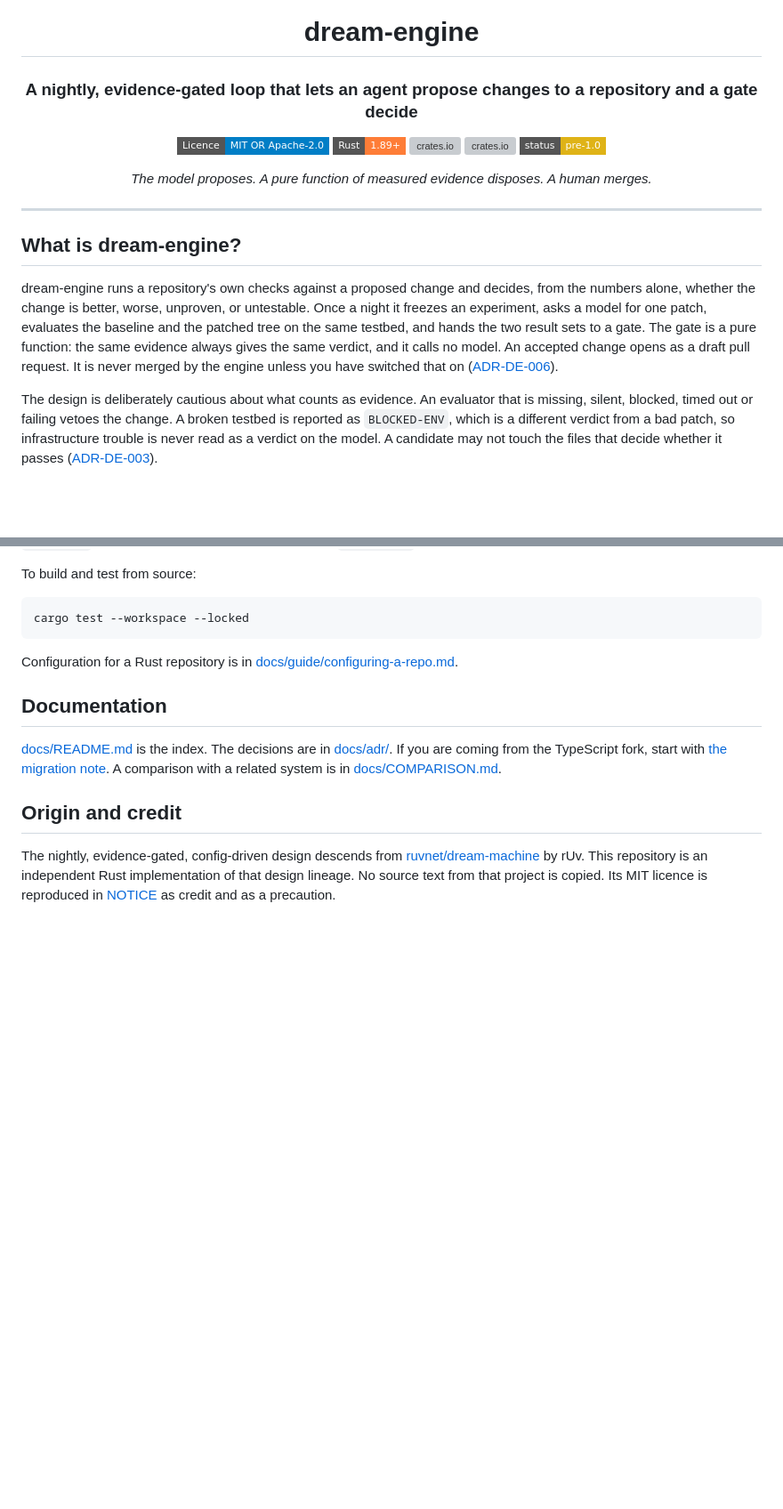
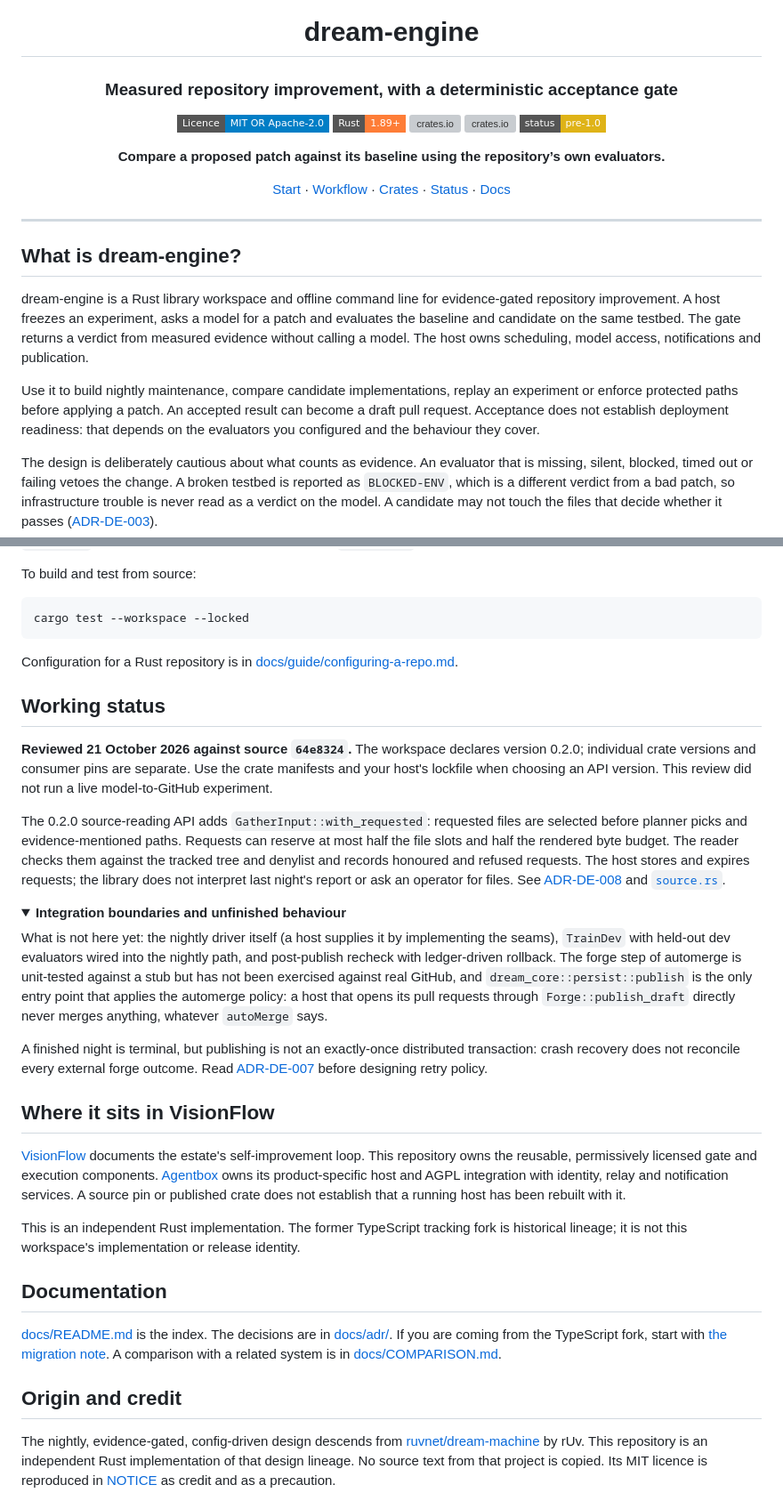
Before and after one commit to DreamLab-AI/dream-engine, a Markdown page: README.md, 2 parts joined by grey strips. Shown at 89% size. GitHub-like rendering; folded sections open; badges without logos; blank space fills up the shorter version; grey boxes are pictures that could not be loaded.

Commit message:
docs: refresh README with current scope, setup and status

```diff
--- a/README.md
+++ b/README.md
@@ -2,7 +2,7 @@
 
 # dream-engine
 
-### A nightly, evidence-gated loop that lets an agent propose changes to a repository and a gate decide
+### Measured repository improvement, with a deterministic acceptance gate
 
 [![Licence](https://img.shields.io/badge/Licence-MIT%20OR%20Apache--2.0-blue?style=flat-square)](#licence)
 [![Rust](https://img.shields.io/badge/Rust-1.89%2B-orange?style=flat-square)](Cargo.toml)
@@ -10,7 +10,9 @@
 [![crates.io](https://img.shields.io/crates/v/failure-fingerprint?style=flat-square&label=failure-fingerprint)](https://crates.io/crates/failure-fingerprint)
 [![Status](https://img.shields.io/badge/status-pre--1.0-yellow?style=flat-square)](docs/adr/README.md)
 
-*The model proposes. A pure function of measured evidence disposes. A human merges.*
+**Compare a proposed patch against its baseline using the repository’s own evaluators.**
+
+[Start](#quickstart) · [Workflow](#how-a-night-runs) · [Crates](#crates) · [Status](#working-status) · [Docs](docs/README.md)
 
 </div>
 
@@ -18,14 +20,9 @@
 
 ## What is dream-engine?
 
-dream-engine runs a repository's own checks against a proposed change and
-decides, from the numbers alone, whether the change is better, worse, unproven,
-or untestable. Once a night it freezes an experiment, asks a model for one
-patch, evaluates the baseline and the patched tree on the same testbed, and
-hands the two result sets to a gate. The gate is a pure function: the same
-evidence always gives the same verdict, and it calls no model. An accepted
-change opens as a draft pull request. It is never merged by the engine unless
-you have switched that on ([ADR-DE-006](docs/adr/ADR-DE-006-automerge-is-an-option.md)).
+dream-engine is a Rust library workspace and offline command line for evidence-gated repository improvement. A host freezes an experiment, asks a model for a patch and evaluates the baseline and candidate on the same testbed. The gate returns a verdict from measured evidence without calling a model. The host owns scheduling, model access, notifications and publication.
+
+Use it to build nightly maintenance, compare candidate implementations, replay an experiment or enforce protected paths before applying a patch. An accepted result can become a draft pull request. Acceptance does not establish deployment readiness: that depends on the evaluators you configured and the behaviour they cover.
 
 The design is deliberately cautious about what counts as evidence. An
 evaluator that is missing, silent, blocked, timed out or failing vetoes the
@@ -105,6 +117,33 @@ cargo test --workspace --locked
 Configuration for a Rust repository is in
 [docs/guide/configuring-a-repo.md](docs/guide/configuring-a-repo.md).
 
+## Working status
+
+**Reviewed 21 October 2026 against source `64e8324`.** The workspace declares version 0.2.0; individual crate versions and consumer pins are separate. Use the crate manifests and your host's lockfile when choosing an API version. This review did not run a live model-to-GitHub experiment.
+
+The 0.2.0 source-reading API adds `GatherInput::with_requested`: requested files are selected before planner picks and evidence-mentioned paths. Requests can reserve at most half the file slots and half the rendered byte budget. The reader checks them against the tracked tree and denylist and records honoured and refused requests. The host stores and expires requests; the library does not interpret last night's report or ask an operator for files. See [ADR-DE-008](docs/adr/ADR-DE-008-requested-sources-are-honoured-first.md) and [`source.rs`](crates/dream-core/src/source.rs).
+
+<details>
+<summary><strong>Integration boundaries and unfinished behaviour</strong></summary>
+
+What is not here yet: the nightly driver itself (a host supplies it by
+implementing the seams), `TrainDev` with held-out dev evaluators wired into the
+nightly path, and post-publish recheck with ledger-driven rollback. The forge
+step of automerge is unit-tested against a stub but has not been exercised
+against real GitHub, and `dream_core::persist::publish` is the only entry point
+that applies the automerge policy: a host that opens its pull requests through
+`Forge::publish_draft` directly never merges anything, whatever `autoMerge` says.
+
+A finished night is terminal, but publishing is not an exactly-once distributed transaction: crash recovery does not reconcile every external forge outcome. Read [ADR-DE-007](docs/adr/ADR-DE-007-a-night-is-identified-by-its-directory.md) before designing retry policy.
+
+</details>
+
+## Where it sits in VisionFlow
+
+[VisionFlow](https://github.com/DreamLab-AI/VisionFlow) documents the estate's self-improvement loop. This repository owns the reusable, permissively licensed gate and execution components. [Agentbox](https://github.com/DreamLab-AI/agentbox/tree/main/services/dream-engine) owns its product-specific host and AGPL integration with identity, relay and notification services. A source pin or published crate does not establish that a running host has been rebuilt with it.
+
+This is an independent Rust implementation. The former TypeScript tracking fork is historical lineage; it is not this workspace's implementation or release identity.
+
 ## Documentation
 
 [docs/README.md](docs/README.md) is the index. The decisions are in
```
Also changed, not shown: other parts of README.md (+23 -8 lines).
